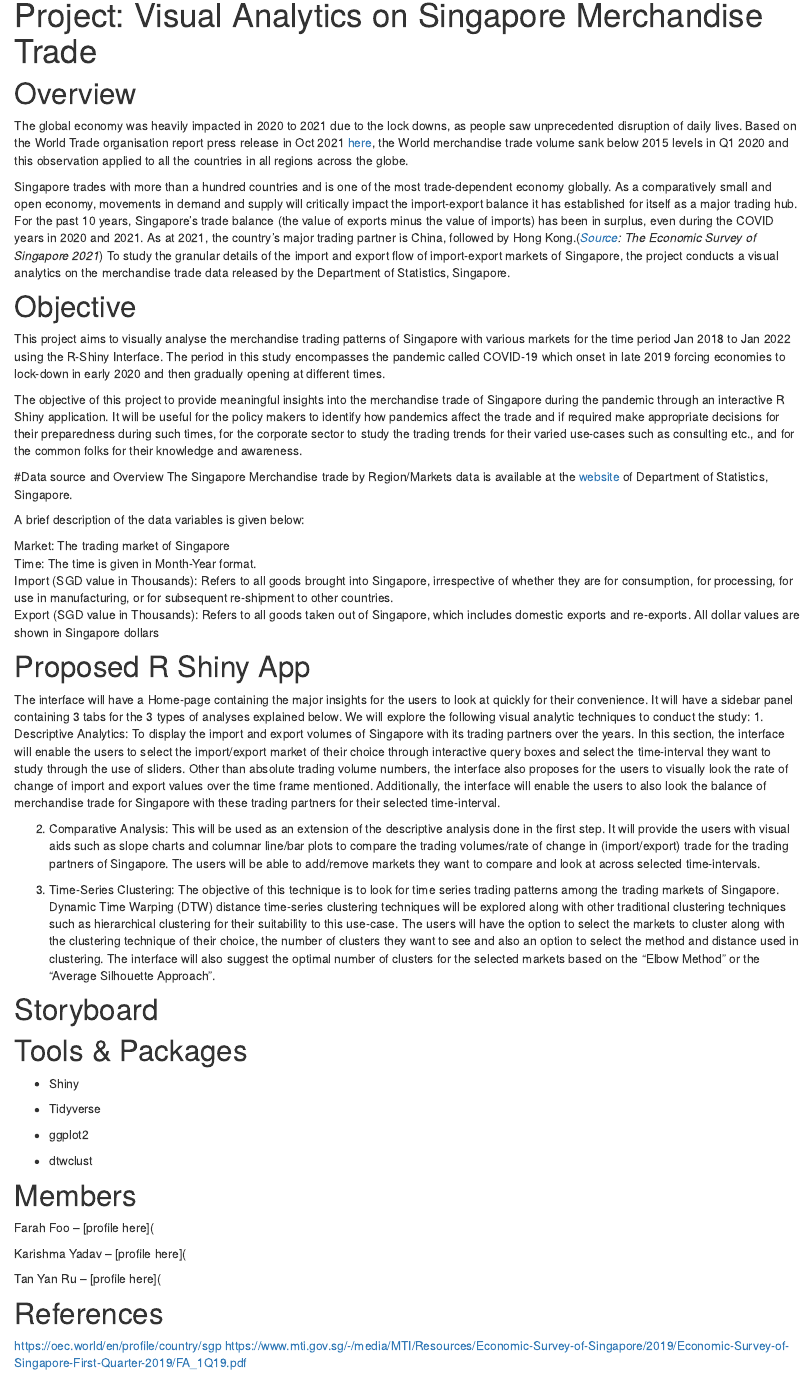
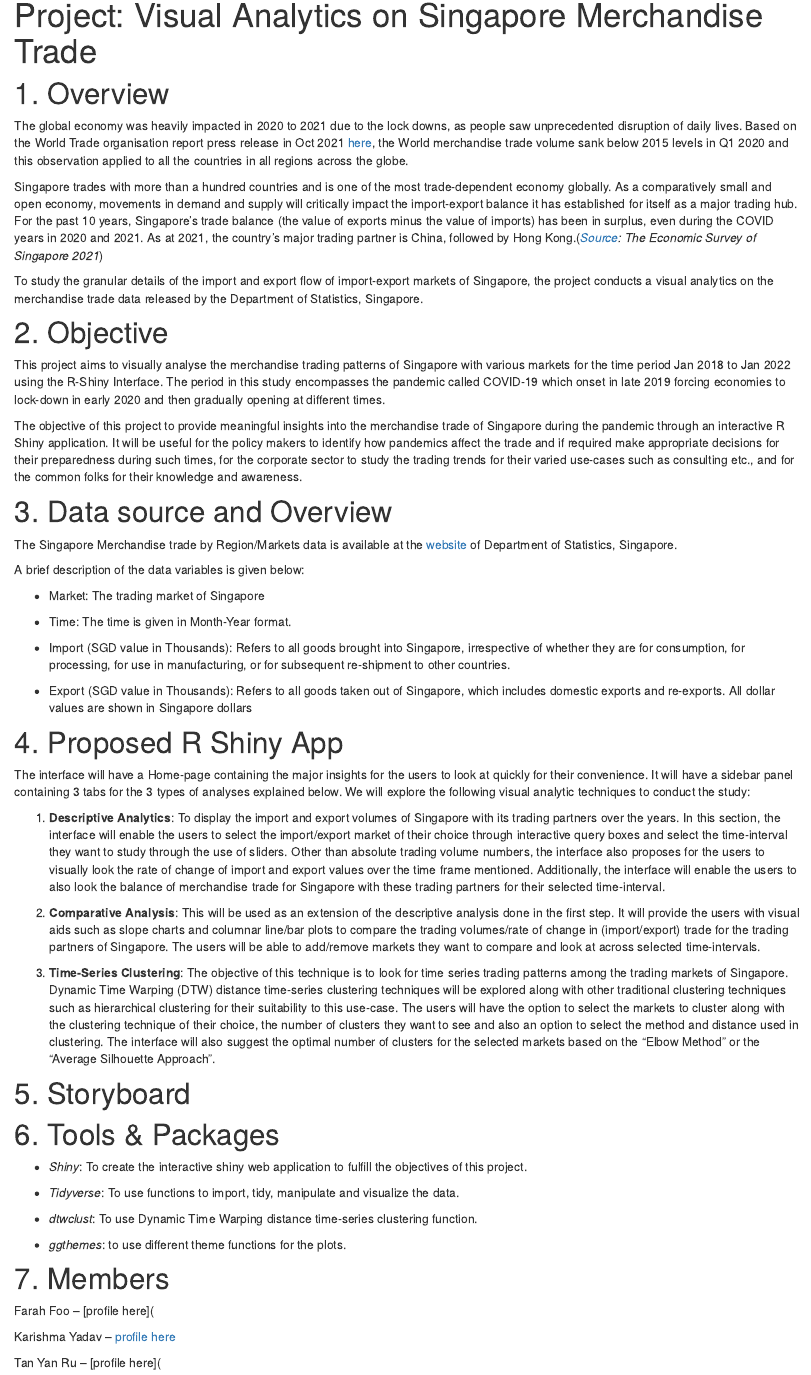
Before and after one commit to Karishma1109/ISSS608-Project, an R Markdown document (index.Rmd): the page in a window 1100 px wide, from 90 px down. Rendered offline with R 4.5, knitr and Pandoc, with nearby package versions; drawn as R Markdown's standard HTML page in place of the format the file asks for.

Commit message:
Updated Content

````diff
--- a/index.Rmd
+++ b/index.Rmd
@@ -5,70 +5,66 @@ description: |
 site: distill::distill_website
 ---
 
-```{r setup, include=FALSE}
-knitr::opts_chunk$set(echo = FALSE)
+# 1. Overview
 
-# Learn more about creating websites with Distill at:
-# https://rstudio.github.io/distill/website.html
-
-```
-# Overview
 The global economy was heavily impacted in 2020 to 2021 due to the lock downs, as people saw unprecedented disruption of daily lives. Based on the World Trade organisation report press release in Oct 2021 [here]( https://www.wto.org/english/news_e/pres21_e/pr889_e.htm), the World merchandise trade volume sank below 2015 levels in Q1 2020 and this observation applied to all the countries in all regions across the globe.
 
 Singapore trades with more than a hundred countries and is one of the most trade-dependent economy globally. As a comparatively small and open economy, movements in demand and supply will critically impact the import-export balance it has established for itself as a major trading hub.  For the past 10 years, Singapore’s trade balance (the value of exports minus the value of imports) has been in surplus, even during the COVID years in 2020 and 2021. As at 2021, the country’s major trading partner is China, followed by Hong Kong.(*[Source](https://www.mti.gov.sg/Resources/Economic-Survey-of-Singapore/2021/Economic-Survey-of-Singapore-Third-Quarter-2021): The Economic Survey of Singapore 2021*)
+
 To study the granular details of the import and export flow of import-export markets of Singapore, the project conducts a visual analytics on the merchandise trade data released by the Department of Statistics, Singapore.
 
-# Objective
+# 2. Objective
 
 This project aims to visually analyse the merchandise trading patterns of Singapore with various markets for the time period Jan 2018 to Jan 2022 using the R-Shiny Interface. The period in this study encompasses the pandemic called COVID-19 which onset in late 2019 forcing economies to lock-down in early 2020 and then gradually opening at different times.
 
 The objective of this project to provide meaningful insights into the merchandise trade of Singapore during the pandemic through an interactive R Shiny application. It will be useful for the policy makers to identify how pandemics affect the trade and if required make appropriate decisions for their preparedness during such times, for the corporate sector to study the trading trends for their varied use-cases such as consulting etc., and for the common folks for their knowledge and awareness.
 
-#Data source and Overview
+# 3. Data source and Overview
 The Singapore Merchandise trade by Region/Markets data is available at the [website](https://www.singstat.gov.sg/find-data/search-by-theme/trade-and-investment/merchandise-trade/latest-data) of Department of Statistics, Singapore.
 
 A brief description of the data variables is given below:
 
-Market: The trading market of Singapore
-Time: The time is given in Month-Year format.
-Import (SGD value in Thousands): Refers to all goods brought into Singapore, irrespective of whether they are for consumption, for processing, for use in manufacturing, or for subsequent re-shipment to other countries.
-Export (SGD value in Thousands): Refers to all goods taken out of Singapore, which includes domestic exports and re-exports. All dollar values are shown in Singapore dollars
+- Market: The trading market of Singapore
+
+- Time: The time is given in Month-Year format.
+
+- Import (SGD value in Thousands): Refers to all goods brought into Singapore, irrespective of whether they are for consumption, for processing, for use in manufacturing, or for subsequent re-shipment to other countries.
+
+- Export (SGD value in Thousands): Refers to all goods taken out of Singapore, which includes domestic exports and re-exports. All dollar values are shown in Singapore dollars
 
 
-
-# Proposed R Shiny App
+# 4. Proposed R Shiny App
 The interface will have a Home-page containing the major insights for the users to look at quickly for their convenience. It will have a sidebar panel containing 3 tabs for the 3 types of analyses explained below.
 We will explore the following visual analytic techniques to conduct the study:
-1. Descriptive Analytics: To display the import and export volumes of Singapore with its trading partners over the years. In this section, the interface will enable the users to select the import/export market of their choice through interactive query boxes and select the time-interval they want to study through the use of sliders. Other than absolute trading volume numbers, the interface also proposes for the users to visually look the rate of change of import and export values over the time frame mentioned. Additionally, the interface will enable the users to also look the balance of merchandise trade for Singapore with these trading partners for their selected time-interval.
 
-2. Comparative Analysis: This will be used as an extension of the descriptive analysis done in the first step. It will provide the users with visual aids such as slope charts and columnar line/bar plots to compare the trading volumes/rate of change in (import/export) trade for the trading partners of Singapore. The users will be able to add/remove markets they want to compare and look at across selected time-intervals.
+1. **Descriptive Analytics**: To display the import and export volumes of Singapore with its trading partners over the years. In this section, the interface will enable the users to select the import/export market of their choice through interactive query boxes and select the time-interval they want to study through the use of sliders. Other than absolute trading volume numbers, the interface also proposes for the users to visually look the rate of change of import and export values over the time frame mentioned. Additionally, the interface will enable the users to also look the balance of merchandise trade for Singapore with these trading partners for their selected time-interval.
 
-3. Time-Series Clustering: The objective of this technique is to look for time series trading patterns among the trading markets of Singapore. Dynamic Time Warping (DTW) distance time-series clustering techniques will be explored along with other traditional clustering techniques such as hierarchical clustering for their suitability to this use-case. The users will have the option to select the markets to cluster along with the clustering technique of their choice, the number of clusters they want to see and also an option to select the method and distance used in clustering. The interface will also suggest the optimal number of clusters for the selected markets based on the "Elbow Method" or the "Average Silhouette Approach".
+2. **Comparative Analysis**: This will be used as an extension of the descriptive analysis done in the first step. It will provide the users with visual aids such as slope charts and columnar line/bar plots to compare the trading volumes/rate of change in (import/export) trade for the trading partners of Singapore. The users will be able to add/remove markets they want to compare and look at across selected time-intervals.
+
+3. **Time-Series Clustering**: The objective of this technique is to look for time series trading patterns among the trading markets of Singapore. Dynamic Time Warping (DTW) distance time-series clustering techniques will be explored along with other traditional clustering techniques such as hierarchical clustering for their suitability to this use-case. The users will have the option to select the markets to cluster along with the clustering technique of their choice, the number of clusters they want to see and also an option to select the method and distance used in clustering. The interface will also suggest the optimal number of clusters for the selected markets based on the "Elbow Method" or the "Average Silhouette Approach".
 
 
+# 5. Storyboard
 
 
-# Storyboard
+# 6. Tools & Packages
 
+- *Shiny*: To create the interactive shiny web application to fulfill the objectives of this project.
 
-# Tools & Packages
+- *Tidyverse*: To use functions to import, tidy, manipulate and visualize the data.
 
-- Shiny
+- *dtwclust*: To use Dynamic Time Warping distance time-series clustering function.
 
-- Tidyverse
+- *ggthemes*: to use different theme functions for the plots.
 
-- ggplot2
-
-- dtwclust
-
-# Members
+# 7. Members
 
 Farah Foo – [profile here](
 
-Karishma Yadav – [profile here](
+Karishma Yadav – [profile here](https://karishma-smu.netlify.app/)
 
 Tan Yan Ru – [profile here](
 
-# References
+# 8. References
 https://oec.world/en/profile/country/sgp
 https://www.mti.gov.sg/-/media/MTI/Resources/Economic-Survey-of-Singapore/2019/Economic-Survey-of-Singapore-First-Quarter-2019/FA_1Q19.pdf
````
Also changed, not shown: 2 other files.
